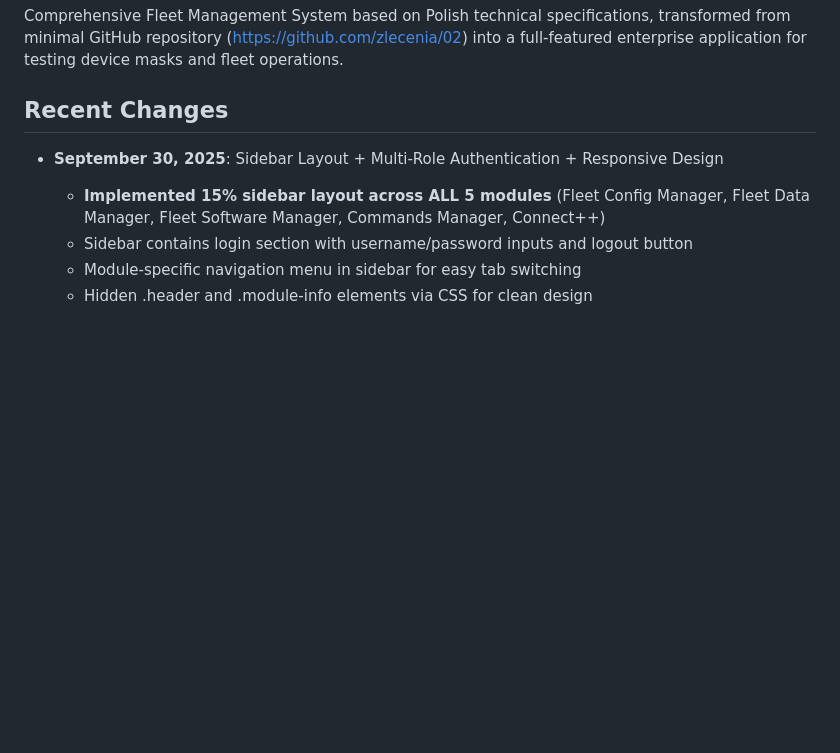
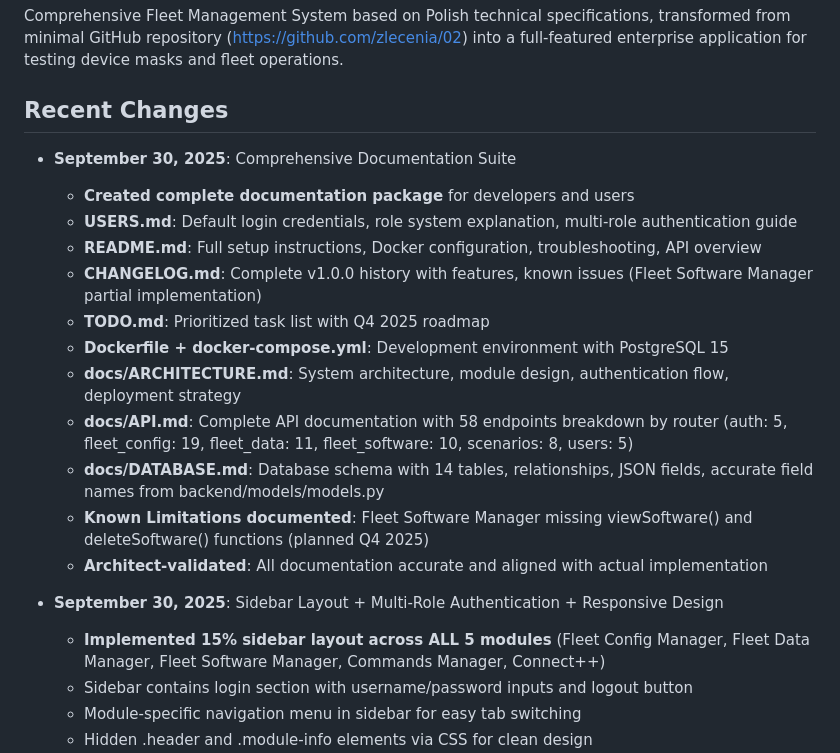
Before and after one commit to zlecenia/c2002, a Markdown page: replit.md, the part around the change. Drawn GitHub-style; blank space fills up the shorter version.

Commit message:
Add comprehensive documentation and improve system navigation
Adds extensive documentation including user guides, API references, and architecture details, alongside implementing a new sidebar layout and multi-role authentication.

Replit-Commit-Author: Agent
Replit-Commit-Session-Id: 4c5ba3b7-7db1-453c-b04c-94548b8cd55d
Replit-Commit-Checkpoint-Type: full_checkpoint
Replit-Commit-Screenshot-Url: https://storage.googleapis.com/screenshot-production-us-central1/82984399-35e1-4777-9e13-ad1afef60f6e/4c5ba3b7-7db1-453c-b04c-94548b8cd55d/hPbzwOT

```diff
--- a/replit.md
+++ b/replit.md
@@ -4,6 +4,19 @@
 Comprehensive Fleet Management System based on Polish technical specifications, transformed from minimal GitHub repository (https://github.com/zlecenia/02) into a full-featured enterprise application for testing device masks and fleet operations.
 
 ## Recent Changes
+- **September 30, 2025**: Comprehensive Documentation Suite
+  - **Created complete documentation package** for developers and users
+  - **USERS.md**: Default login credentials, role system explanation, multi-role authentication guide
+  - **README.md**: Full setup instructions, Docker configuration, troubleshooting, API overview
+  - **CHANGELOG.md**: Complete v1.0.0 history with features, known issues (Fleet Software Manager partial implementation)
+  - **TODO.md**: Prioritized task list with Q4 2025 roadmap
+  - **Dockerfile + docker-compose.yml**: Development environment with PostgreSQL 15
+  - **docs/ARCHITECTURE.md**: System architecture, module design, authentication flow, deployment strategy
+  - **docs/API.md**: Complete API documentation with 58 endpoints breakdown by router (auth: 5, fleet_config: 19, fleet_data: 11, fleet_software: 10, scenarios: 8, users: 5)
+  - **docs/DATABASE.md**: Database schema with 14 tables, relationships, JSON fields, accurate field names from backend/models/models.py
+  - **Known Limitations documented**: Fleet Software Manager missing viewSoftware() and deleteSoftware() functions (planned Q4 2025)
+  - **Architect-validated**: All documentation accurate and aligned with actual implementation
+
 - **September 30, 2025**: Sidebar Layout + Multi-Role Authentication + Responsive Design
   - **Implemented 15% sidebar layout across ALL 5 modules** (Fleet Config Manager, Fleet Data Manager, Fleet Software Manager, Commands Manager, Connect++)
   - Sidebar contains login section with username/password inputs and logout button
```
